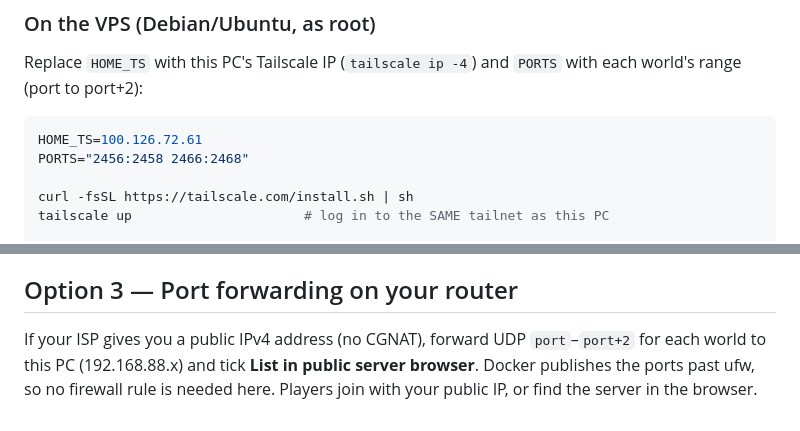
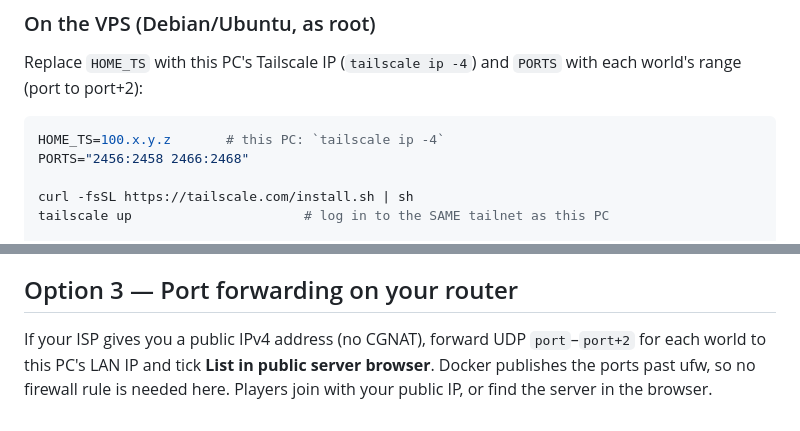
Before and after one commit to OctopusRage/valheim-server-manager-ui, a Markdown page: docs/PUBLIC.md, 2 parts joined by grey strips. Drawn GitHub-style.

````diff
--- a/docs/PUBLIC.md
+++ b/docs/PUBLIC.md
@@ -44,7 +44,7 @@ Replace `HOME_TS` with this PC's Tailscale IP (`tailscale ip -4`) and `PORTS`
 with each world's range (port to port+2):
 
 ```sh
-HOME_TS=100.126.72.61
+HOME_TS=100.x.y.z       # this PC: `tailscale ip -4`
 PORTS="2456:2458 2466:2468"
 
 curl -fsSL https://tailscale.com/install.sh | sh
@@ -92,7 +92,7 @@ Notes:
 ## Option 3 — Port forwarding on your router
 
 If your ISP gives you a public IPv4 address (no CGNAT), forward UDP
-`port`–`port+2` for each world to this PC (192.168.88.x) and tick **List in
+`port`–`port+2` for each world to this PC's LAN IP and tick **List in
 public server browser**. Docker publishes the ports past ufw, so no firewall
 rule is needed here. Players join with your public IP, or find the server in
 the browser.
````
Also changed, not shown: docs/TAILSCALE.md (+2 -2 lines).
